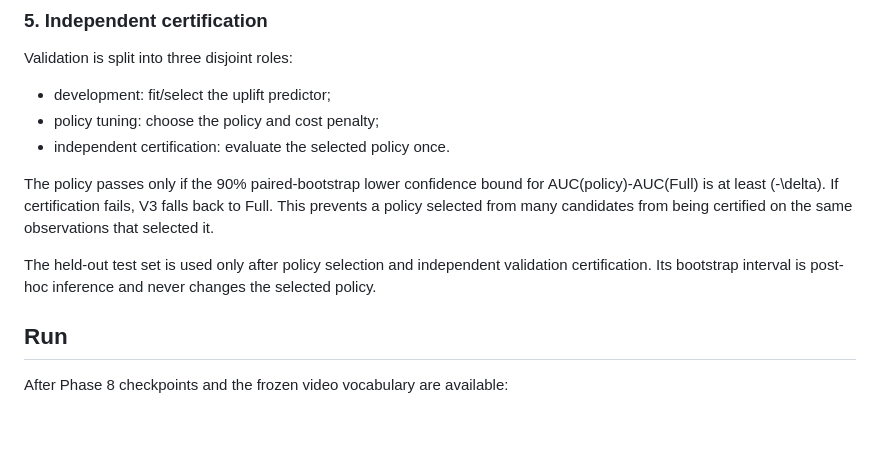
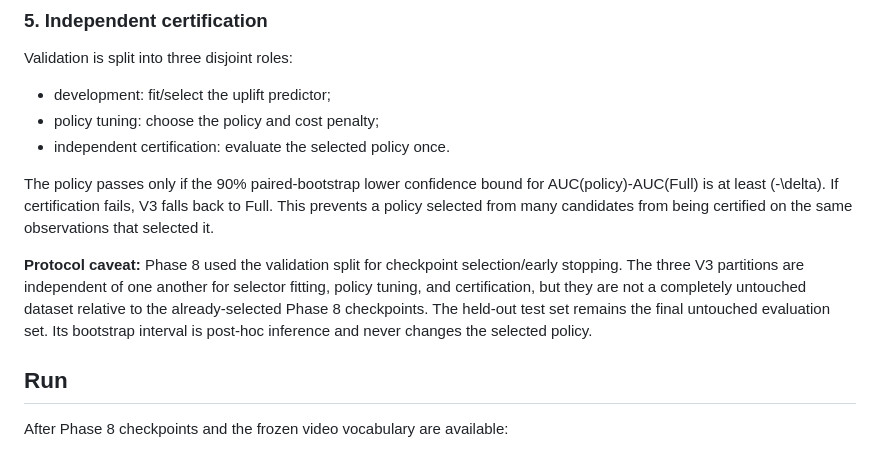
Before and after one commit to nguyenquangtrunghieu2k7-coder/shortvideo_history_efficiency, a Markdown page: docs/ADAPTIVE_SELECTOR_V3.md, the part around the change. Drawn GitHub-style; blank space fills up the shorter version.

Commit message:
Clarify Phase 8 validation reuse in V3 protocol

```diff
--- a/docs/ADAPTIVE_SELECTOR_V3.md
+++ b/docs/ADAPTIVE_SELECTOR_V3.md
@@ -61,7 +61,7 @@ Validation is split into three disjoint roles:
 
 The policy passes only if the 90% paired-bootstrap lower confidence bound for AUC(policy)-AUC(Full) is at least \(-\delta\). If certification fails, V3 falls back to Full. This prevents a policy selected from many candidates from being certified on the same observations that selected it.
 
-The held-out test set is used only after policy selection and independent validation certification. Its bootstrap interval is post-hoc inference and never changes the selected policy.
+**Protocol caveat:** Phase 8 used the validation split for checkpoint selection/early stopping. The three V3 partitions are independent of one another for selector fitting, policy tuning, and certification, but they are not a completely untouched dataset relative to the already-selected Phase 8 checkpoints. The held-out test set remains the final untouched evaluation set. Its bootstrap interval is post-hoc inference and never changes the selected policy.
 
 ## Run
 
```
